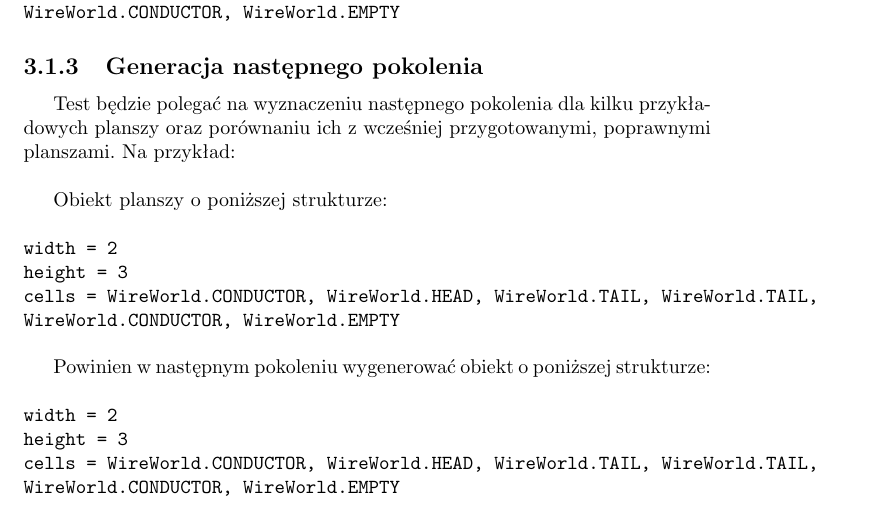
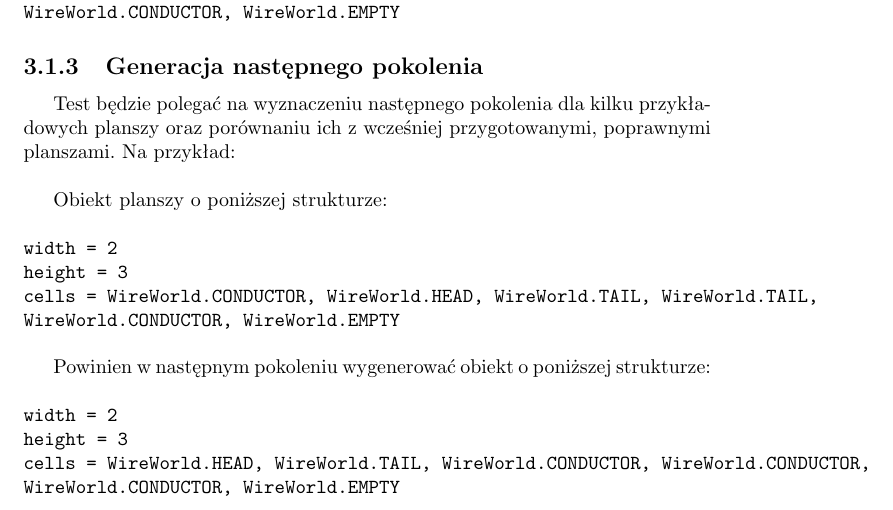
Before and after one commit to boguszj/Wire-world, a LaTeX document (Specyfikacja-implementacyjna/Specyfikacja-implementacyjna.tex): part of page 26 of 27, cut so that both start at the same text. Compiled offline with pdfLaTeX.

Commit message:
jeszcze troszku testow - generacja nastepnego pokolenia

```diff
--- a/Specyfikacja-implementacyjna/Specyfikacja-implementacyjna.tex
+++ b/Specyfikacja-implementacyjna/Specyfikacja-implementacyjna.tex
@@ -561,7 +561,7 @@ Powinien w następnym pokoleniu wygenerować obiekt o poniższej strukturze:\\
 
 \noindent \texttt{width = 2}\\
 \texttt{height = 3}\\
-\texttt{cells = {WireWorld.CONDUCTOR, WireWorld.HEAD, WireWorld.TAIL, WireWorld.TAIL, WireWorld.CONDUCTOR, WireWorld.EMPTY}}\\
+\texttt{cells = {WireWorld.HEAD, WireWorld.TAIL, WireWorld.CONDUCTOR, WireWorld.CONDUCTOR, WireWorld.CONDUCTOR, WireWorld.EMPTY}}\\
 
 
 
```
Also changed, not shown: Specyfikacja-implementacyjna/Specyfikacja-implementacyjna.pdf.
